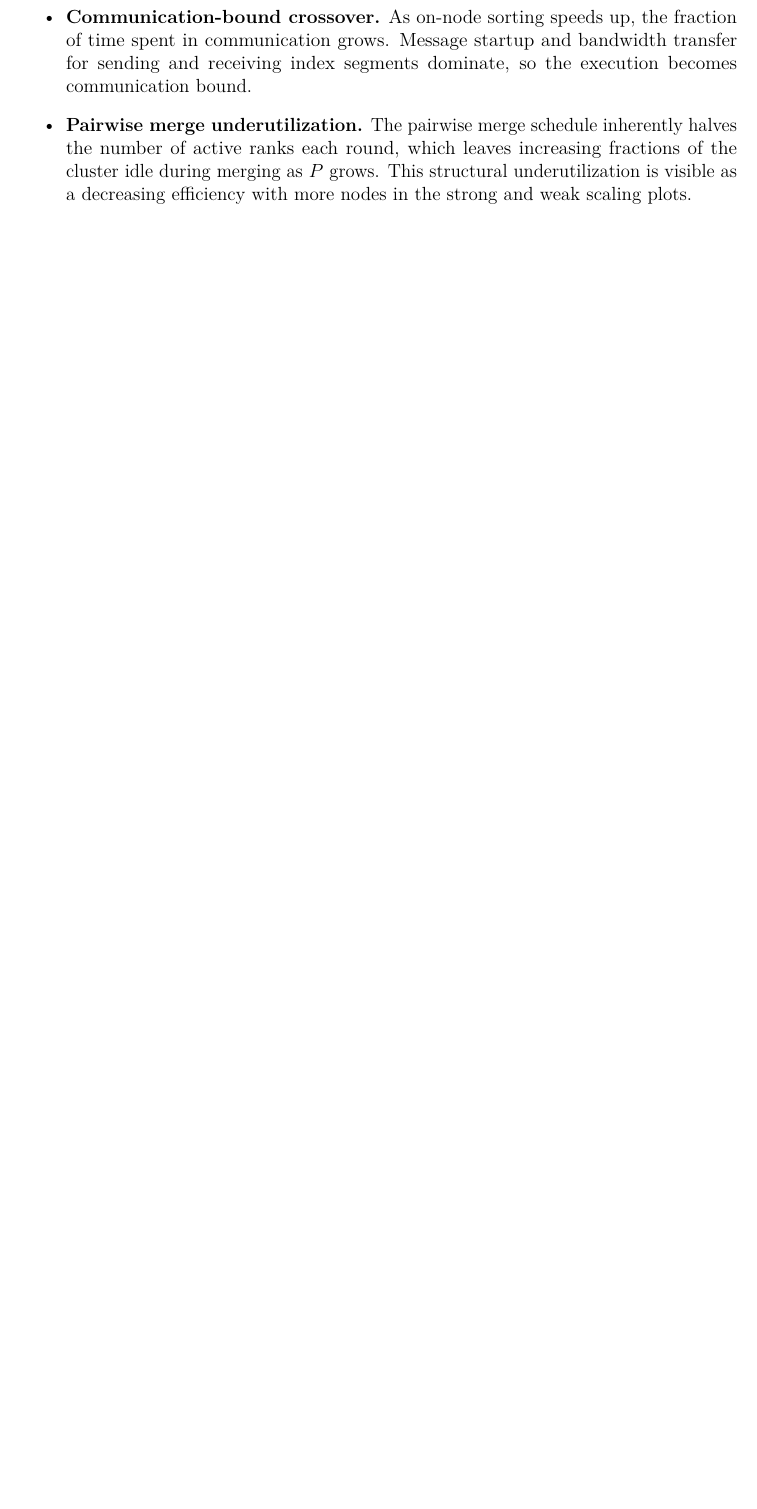
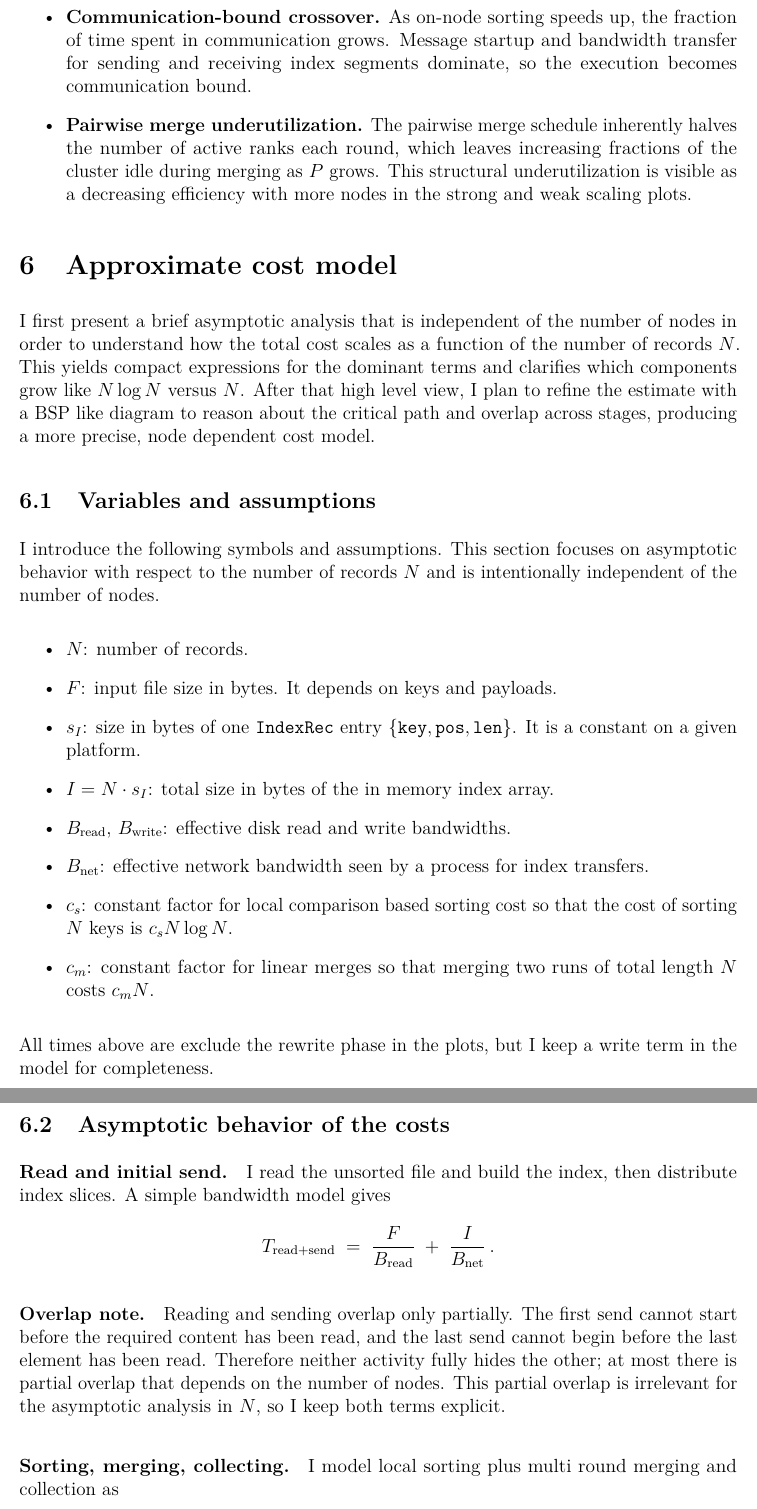
Before and after one commit to davide-marchi/Parallel-and-Distributed-Systems-Paradigms-and-Models, a LaTeX document (report/report.tex): part of page 15 of 15 before the commit and two parts of pages 15 and 16 of 17 after it, the two joined at a grey line, cut so that both start at the same text, the shorter picture padded with empty space. Compiled offline with pdfLaTeX.

Commit message:
Asyntotical analysys of chapter 6

```diff
--- a/report/report.tex
+++ b/report/report.tex
@@ -13,6 +13,11 @@
 \usepackage{siunitx}
 \usepackage{float}
 \usepackage[hidelinks]{hyperref}
+
+\usepackage{tikz}
+\usetikzlibrary{arrows.meta,positioning,calc,fit,shapes.geometric}
+\usetikzlibrary{decorations.pathreplacing}
+
 
 \usepackage{titling} % for \pretitle, \posttitle, etc.
 \newcommand{\HRule}{\rule{\linewidth}{0.6pt}}
@@ -349,3 +354,37 @@ The results show the following trends.
   \item \textbf{Pairwise merge underutilization.} The pairwise merge schedule inherently halves the number of active ranks each round, which leaves increasing fractions of the cluster idle during merging as \(P\) grows. This structural underutilization is visible as a decreasing efficiency with more nodes in the strong and weak scaling plots.
 \end{itemize}
 
+% =========================================================
+\section{Approximate cost model}
+
+I first present a brief asymptotic analysis that is independent of the number of nodes in order to understand how the total cost scales as a function of the number of records \(N\). This yields compact expressions for the dominant terms and clarifies which components grow like \(N\log N\) versus \(N\).
+After that high level view, I plan to refine the estimate with a BSP like diagram to reason about the critical path and overlap across stages, producing a more precise, node dependent cost model.
+
+\subsection{Variables and assumptions}
+I introduce the following symbols and assumptions. This section focuses on asymptotic behavior with respect to the number of records \(N\) and is intentionally independent of the number of nodes.
+
+\begin{itemize}
+  \item \(N\): number of records.
+  \item \(F\): input file size in bytes. It depends on keys and payloads.
+  \item \(s_I\): size in bytes of one \texttt{IndexRec} entry \(\{\texttt{key},\texttt{pos},\texttt{len}\}\). It is a constant on a given platform.
+  \item \(I = N \cdot s_I\): total size in bytes of the in memory index array.
+  \item \(B_{\text{read}}\), \(B_{\text{write}}\): effective disk read and write bandwidths.
+  \item \(B_{\text{net}}\): effective network bandwidth seen by a process for index transfers.
+  \item \(c_s\): constant factor for local comparison based sorting cost so that the cost of sorting \(N\) keys is \(c_s N\log N\).
+  \item \(c_m\): constant factor for linear merges so that merging two runs of total length \(N\) costs \(c_m N\).
+\end{itemize}
+
+All times above are exclude the rewrite phase in the plots, but I keep a write term in the model for completeness.
+
+\subsection{Asymptotic behavior of the costs}
+\paragraph{Read and initial send.}
+I read the unsorted file and build the index, then distribute index slices. A simple bandwidth model gives
+\[
+T_{\text{read+send}} \;=\; \frac{F}{B_{\text{read}}} \;+\; \frac{I}{B_{\text{net}}} \, .
+\]
+
+\paragraph{Overlap note.}
+Reading and sending overlap only partially. The first send cannot start before the required content has been read, and the last send cannot begin before the last element has been read. Therefore neither activity fully hides the other; at most there is partial overlap that depends on the number of nodes. This partial overlap is irrelevant for the asymptotic analysis in \(N\), so I keep both terms explicit.
+
+\paragraph{Sorting, merging, collecting.}
+I model local sorting plus multi round merging and collection as
```
Also changed, not shown: todo.md (+11 -0 lines), report/imgs/bsp_schedule.png (added), report/report.pdf, report/report.tex (28 more changed lines).
